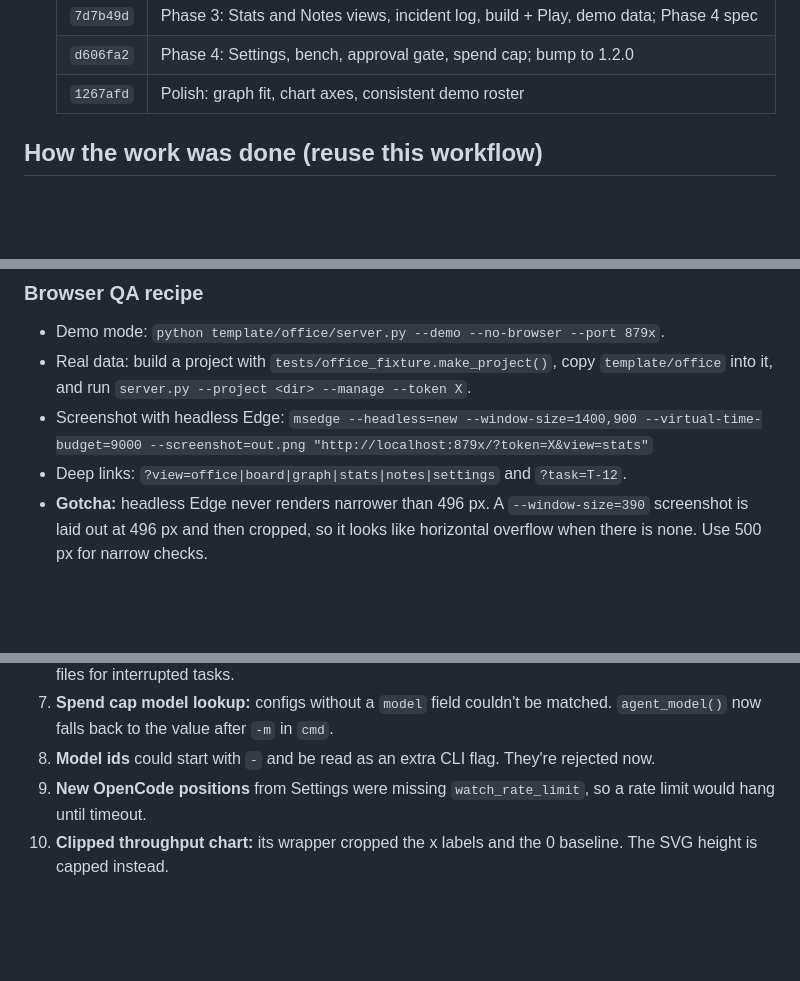
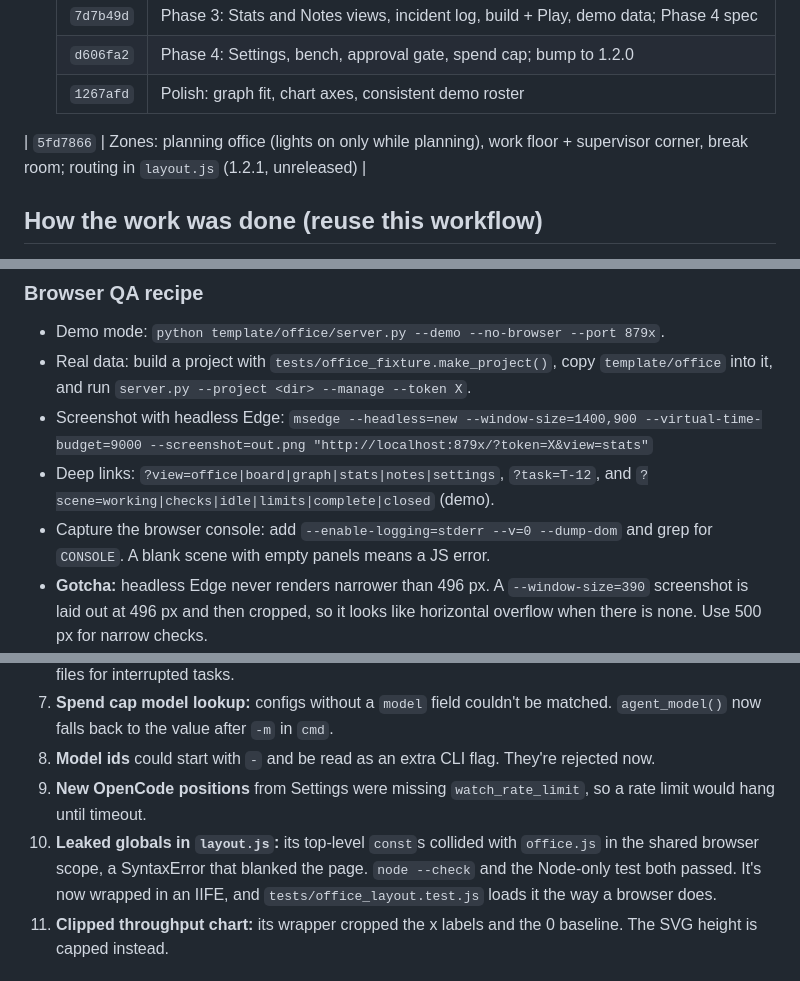
Before and after one commit to aaquino49/game-creations-engine, a Markdown page: HANDOFF.md, 3 parts joined by grey strips. GitHub-like rendering; blank space fills up the shorter version.

Commit message:
Handoff: zones commit, layout.js lesson, console-capture tip
Co-Authored-By: Claude Opus 5.5 <noreply@anthropic.com>

```diff
--- a/HANDOFF.md
+++ b/HANDOFF.md
@@ -22,6 +22,7 @@ don't: current state, decisions, what QA caught, and what's left.
   | `7d7b49d` | Phase 3: Stats and Notes views, incident log, build + Play, demo data; Phase 4 spec |
   | `d606fa2` | Phase 4: Settings, bench, approval gate, spend cap; bump to 1.2.0 |
   | `1267afd` | Polish: graph fit, chart axes, consistent demo roster |
+| `5fd7866` | Zones: planning office (lights on only while planning), work floor + supervisor corner, break room; routing in `layout.js` (1.2.1, unreleased) |
 
 ## How the work was done (reuse this workflow)
 
@@ -51,7 +52,8 @@ The owner wanted **Claude to write the specs and do QA, while Muse Spark 1.3 Con
   `server.py --project <dir> --manage --token X`.
 - Screenshot with headless Edge:
   `msedge --headless=new --window-size=1400,900 --virtual-time-budget=9000 --screenshot=out.png "http://localhost:879x/?token=X&view=stats"`
-- Deep links: `?view=office|board|graph|stats|notes|settings` and `?task=T-12`.
+- Deep links: `?view=office|board|graph|stats|notes|settings`, `?task=T-12`, and `?scene=working|checks|idle|limits|complete|closed` (demo).
+- Capture the browser console: add `--enable-logging=stderr --v=0 --dump-dom` and grep for `CONSOLE`. A blank scene with empty panels means a JS error.
 - **Gotcha:** headless Edge never renders narrower than 496 px. A `--window-size=390` screenshot is laid out at
   496 px and then cropped, so it looks like horizontal overflow when there is none. Use 500 px for narrow checks.
 - Stop servers afterwards:
@@ -115,6 +117,7 @@ Keep these failure modes in mind when reviewing future work:
 8. **Model ids** could start with `-` and be read as an extra CLI flag. They're rejected now.
 9. **New OpenCode positions** from Settings were missing `watch_rate_limit`, so a rate limit would hang until
    timeout.
+11. **Leaked globals in `layout.js`:** its top-level `const`s collided with `office.js` in the shared browser scope, a SyntaxError that blanked the page. `node --check` and the Node-only test both passed. It's now wrapped in an IIFE, and `tests/office_layout.test.js` loads it the way a browser does.
 10. **Clipped throughput chart:** its wrapper cropped the x labels and the 0 baseline. The SVG height is capped
     instead.
 
```
